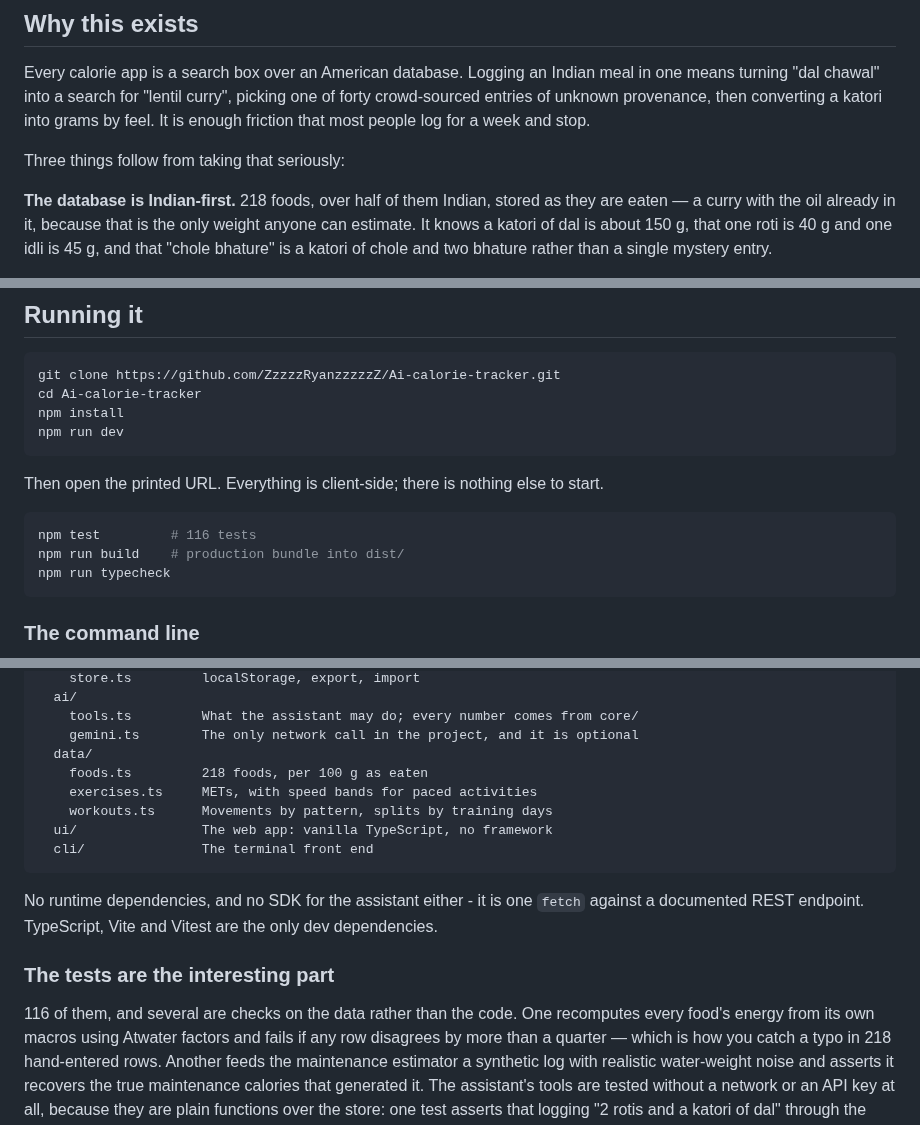
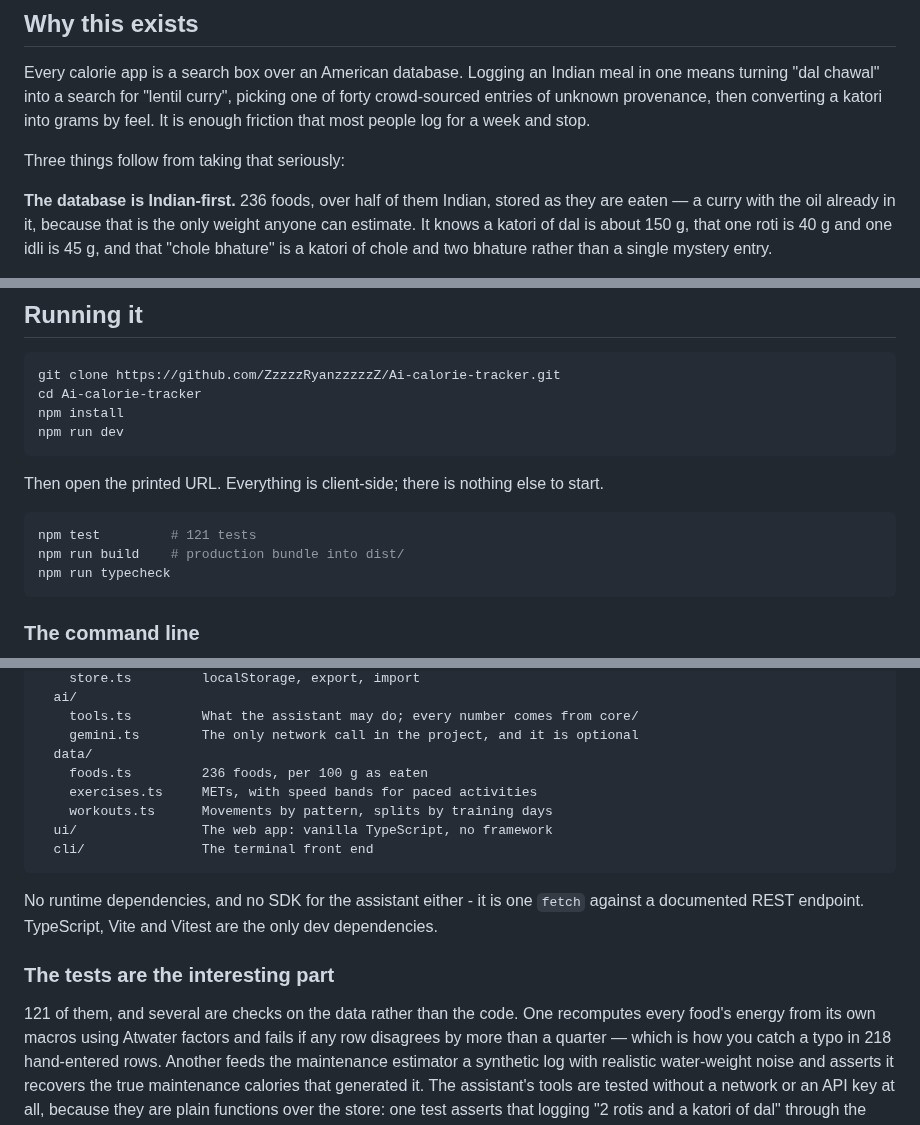
Before and after one commit to ZzzzzRyanzzzzzZ/Ai-calorie-tracker, a Markdown page: README.md, 3 parts joined by grey strips. Drawn GitHub-style.

````diff
--- a/README.md
+++ b/README.md
@@ -34,7 +34,7 @@ and stop.
 
 Three things follow from taking that seriously:
 
-**The database is Indian-first.** 218 foods, over half of them Indian, stored as
+**The database is Indian-first.** 236 foods, over half of them Indian, stored as
 they are eaten — a curry with the oil already in it, because that is the only
 weight anyone can estimate. It knows a katori of dal is about 150 g, that one
 roti is 40 g and one idli is 45 g, and that "chole bhature" is a katori of chole
@@ -187,7 +187,7 @@ Then open the printed URL. Everything is client-side; there is nothing else to
 start.
 
 ```bash
-npm test         # 116 tests
+npm test         # 121 tests
 npm run build    # production bundle into dist/
 npm run typecheck
 ```
@@ -227,7 +227,7 @@ src/
     tools.ts         What the assistant may do; every number comes from core/
     gemini.ts        The only network call in the project, and it is optional
   data/
-    foods.ts         218 foods, per 100 g as eaten
+    foods.ts         236 foods, per 100 g as eaten
     exercises.ts     METs, with speed bands for paced activities
     workouts.ts      Movements by pattern, splits by training days
   ui/                The web app: vanilla TypeScript, no framework
@@ -240,7 +240,7 @@ only dev dependencies.
 
 ### The tests are the interesting part
 
-116 of them, and several are checks on the data rather than the code. One
+121 of them, and several are checks on the data rather than the code. One
 recomputes every food's energy from its own macros using Atwater factors and
 fails if any row disagrees by more than a quarter — which is how you catch a
 typo in 218 hand-entered rows. Another feeds the maintenance estimator a
````
Also changed, not shown: docs/mobile.png, 4 other files.
